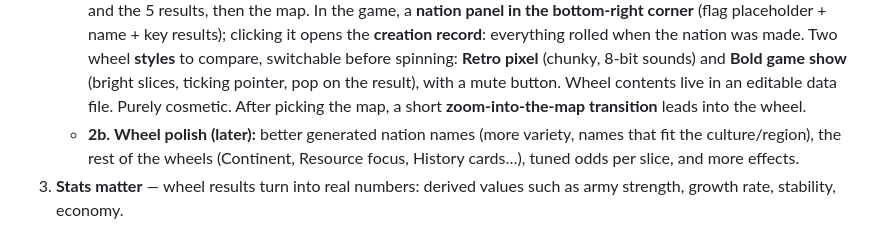
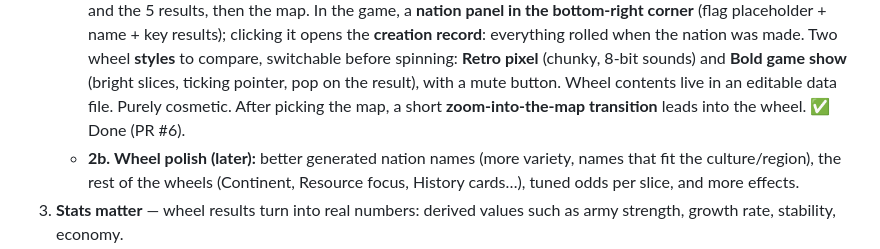
Before and after one commit to Franer47/little-dictators, a Markdown page: DESIGN.md, the part around the change. GitHub-like rendering.

Commit message:
Design: mark wheel beta done
Co-Authored-By: Claude Opus 5.5 <noreply@anthropic.com>

```diff
--- a/DESIGN.md
+++ b/DESIGN.md
@@ -178,7 +178,7 @@ The wheel setup is fully configurable, per wheel:
      switchable before spinning: **Retro pixel** (chunky, 8-bit sounds) and **Bold game
      show** (bright slices, ticking pointer, pop on the result), with a mute button.
      Wheel contents live in an editable data file. Purely cosmetic.
-     After picking the map, a short **zoom-into-the-map transition** leads into the wheel.
+     After picking the map, a short **zoom-into-the-map transition** leads into the wheel. ✅ Done (PR #6).
    - **2b. Wheel polish (later):** better generated nation names (more variety, names that
      fit the culture/region), the rest of the wheels (Continent, Resource focus, History
      cards…), tuned odds per slice, and more effects.
```
